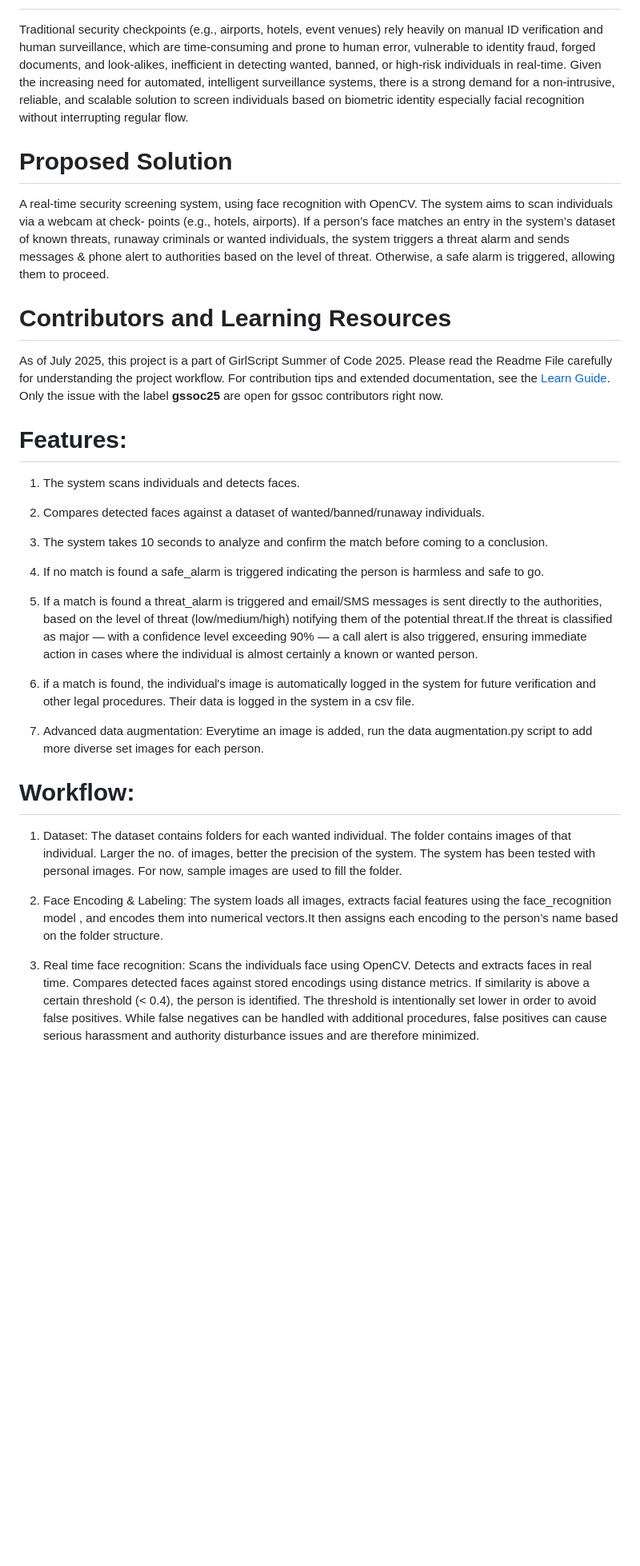
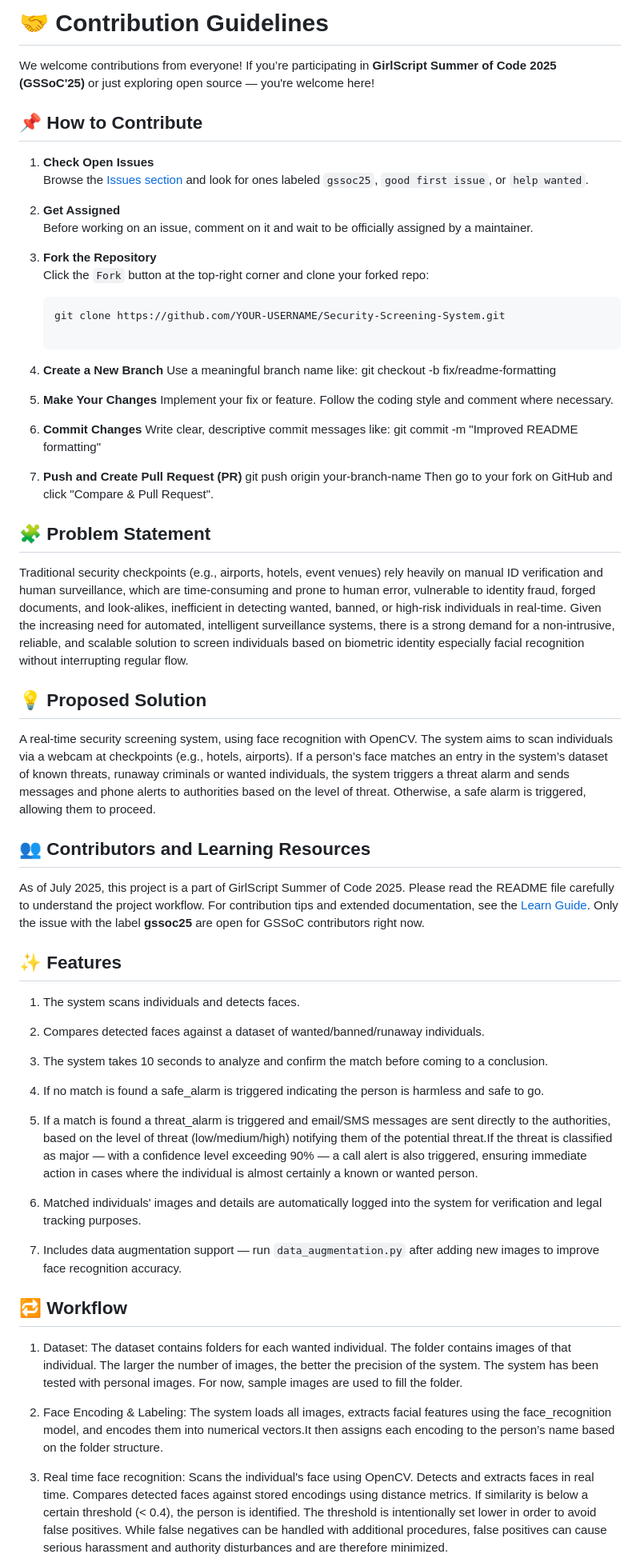
Before and after one commit to SomdattaNag/Security-Screening-System, a Markdown page: README.md, the part around one of its changes. Shown at 80% size. GitHub-like rendering; blank space fills up the shorter version.

Commit message:
Docs: Improved README and learn.md, added banner image

````diff
--- a/README.md
+++ b/README.md
@@ -2,13 +20,47 @@
+# 🤝 Contribution Guidelines
+
+We welcome contributions from everyone! If you’re participating in **GirlScript Summer of Code 2025 (GSSoC'25)** or just exploring open source — you're welcome here!
+
+## 📌 How to Contribute
+
+1. **Check Open Issues**
+   Browse the [Issues section](https://github.com/SomdattaNag/Security-Screening-System/issues) and look for ones labeled `gssoc25`, `good first issue`, or `help wanted`.
+
+2. **Get Assigned**
+   Before working on an issue, comment on it and wait to be officially assigned by a maintainer.
+
+3. **Fork the Repository**
+   Click the `Fork` button at the top-right corner and clone your forked repo:
+   ```bash
+   git clone https://github.com/YOUR-USERNAME/Security-Screening-System.git
+
+4. **Create a New Branch**
+    Use a meaningful branch name like:
+    git checkout -b fix/readme-formatting
+
+5. **Make Your Changes**
+    Implement your fix or feature. Follow the coding style and comment where necessary.
+
+6. **Commit Changes**
+    Write clear, descriptive commit messages like:
+    git commit -m "Improved README formatting"
+
+7. **Push and Create Pull Request (PR)**
+    git push origin your-branch-name
+    Then go to your fork on GitHub and click "Compare & Pull Request".
+
+
+## 🧩 Problem Statement
 Traditional security checkpoints (e.g., airports, hotels, event venues) rely heavily on manual ID verification and human surveillance, which are time-consuming and prone to human error, vulnerable to identity fraud, forged documents, and look-alikes, inefficient in detecting wanted, banned, or high-risk individuals in real-time. Given the increasing need for automated, intelligent surveillance systems, there is a strong demand for a non-intrusive, reliable, and scalable solution to screen individuals based on biometric identity especially facial recognition without interrupting regular flow.
 
-# Proposed Solution
-A real-time security screening system, using face recognition with OpenCV. The system aims to scan individuals via a webcam at check- points (e.g., hotels, airports). If a person’s face matches an entry in the system’s dataset of known threats, runaway criminals or wanted individuals, the system triggers a threat alarm and sends messages & phone alert to authorities based on the level of threat. Otherwise, a safe alarm is triggered, allowing them to proceed.
+## 💡 Proposed Solution
+A real-time security screening system, using face recognition with OpenCV. The system aims to scan individuals via a webcam at checkpoints (e.g., hotels, airports). If a person’s face matches an entry in the system’s dataset of known threats, runaway criminals or wanted individuals, the system triggers a threat alarm and sends messages and phone alerts to authorities based on the level of threat. Otherwise, a safe alarm is triggered, allowing them to proceed.
 
-# Contributors and Learning Resources
-As of July 2025, this project is a part of GirlScript Summer of Code 2025. Please read the Readme File carefully for understanding the  project workflow. For contribution tips and extended documentation, see the [Learn Guide](./learn.md).
-Only the issue with the label __gssoc25__ are open for gssoc contributors right now.
+## 👥 Contributors and Learning Resources
+As of July 2025, this project is a part of GirlScript Summer of Code 2025. Please read the README file carefully to understand the project workflow. For contribution tips and extended documentation, see the [Learn Guide](./learn.md).
+Only the issue with the label __gssoc25__ are open for GSSoC contributors right now.
 
-# Features:
+## ✨ Features
 1. The system scans individuals and detects faces.
 
 2. Compares detected faces against a dataset of wanted/banned/runaway individuals.
@@ -17,16 +69,16 @@ Only the issue with the label __gssoc25__ are open for gssoc contributors right
 
 4. If no match is found a safe_alarm is triggered indicating the person is harmless and safe to go.
 
-5. If a match is found a threat_alarm is triggered and email/SMS messages is sent directly to the authorities, based on the level of threat (low/medium/high) notifying them of the potential threat.If the threat is classified as major — with a confidence level exceeding 90% — a call alert is also triggered, ensuring immediate action in cases where the individual is almost certainly a known or wanted person.
+5. If a match is found a threat_alarm is triggered and email/SMS messages are sent directly to the authorities, based on the level of threat (low/medium/high) notifying them of the potential threat.If the threat is classified as major — with a confidence level exceeding 90% — a call alert is also triggered, ensuring immediate action in cases where the individual is almost certainly a known or wanted person.
 
-6. if a match is found, the individual's image is automatically logged in the system for future verification and other legal procedures. Their data is logged in the system in a csv file.
+6. Matched individuals' images and details are automatically logged into the system for verification and legal tracking purposes.
 
-7. Advanced data augmentation: Everytime an image is added, run the data augmentation.py script to add more diverse set images for each person.
+7. Includes data augmentation support — run `data_augmentation.py` after adding new images to improve face recognition accuracy.
 
-# Workflow:
-1. Dataset: The dataset contains folders for each wanted individual. The folder contains images of that individual. Larger the no. of images, better the precision of the system. The system has been tested with personal images. For now, sample images are used to fill the folder.
+## 🔁 Workflow
+1. Dataset: The dataset contains folders for each wanted individual. The folder contains images of that individual. The larger the number of images, the better the precision of the system. The system has been tested with personal images. For now, sample images are used to fill the folder.
 
-2. Face Encoding & Labeling: The system loads all images, extracts facial features using the face_recognition model , and encodes them into numerical vectors.It then assigns each encoding to the person’s name based on the folder structure.
+2. Face Encoding & Labeling: The system loads all images, extracts facial features using the face_recognition model, and encodes them into numerical vectors.It then assigns each encoding to the person’s name based on the folder structure.
 
-3. Real time face recognition: Scans the individuals face using OpenCV. Detects and extracts faces in real time. Compares detected faces against stored encodings using distance metrics. If similarity is above a certain threshold (< 0.4), the person is identified. The threshold is intentionally set lower in order to avoid false positives. While false negatives can be handled with additional procedures, false positives can cause serious harassment and authority disturbance issues and are therefore minimized.
+3. Real time face recognition: Scans the individual's face using OpenCV. Detects and extracts faces in real time. Compares detected faces against stored encodings using distance metrics. If similarity is below a certain threshold (< 0.4), the person is identified. The threshold is intentionally set lower in order to avoid false positives. While false negatives can be handled with additional procedures, false positives can cause serious harassment and authority disturbances and are therefore minimized.
 
````
Also changed, not shown: other parts of README.md (+31 -13 lines), learn.md (+26 -18 lines), image_logs/banner.png (added).
